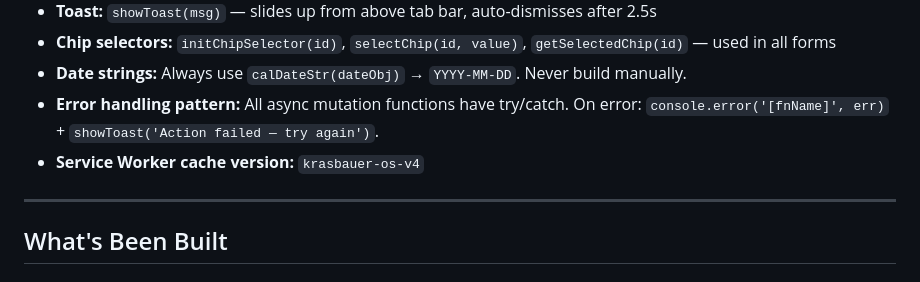
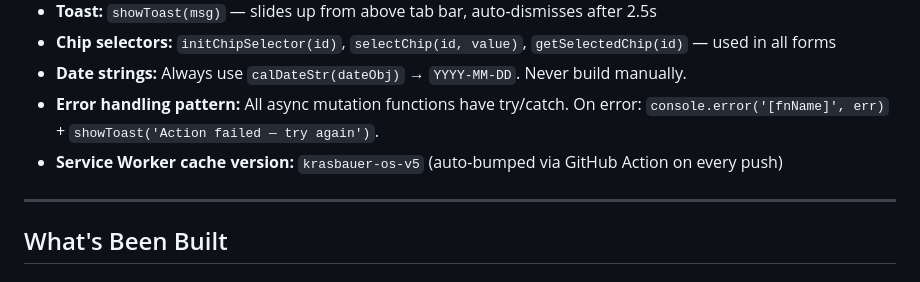
Before and after one commit to Krasbauer/krasbauer-os, a Markdown page: CLAUDE.md, the part around the change. Rendered like a GitHub page.

Commit message:
auto: claude edit checkpoint

```diff
--- a/CLAUDE.md
+++ b/CLAUDE.md
@@ -161,7 +161,7 @@ Subtasks are regular tasks with `projectId` set. Deleting a project unlinks subt
 - **Chip selectors:** `initChipSelector(id)`, `selectChip(id, value)`, `getSelectedChip(id)` — used in all forms
 - **Date strings:** Always use `calDateStr(dateObj)` → `YYYY-MM-DD`. Never build manually.
 - **Error handling pattern:** All async mutation functions have try/catch. On error: `console.error('[fnName]', err)` + `showToast('Action failed — try again')`.
-- **Service Worker cache version:** `krasbauer-os-v4`
+- **Service Worker cache version:** `krasbauer-os-v5` (auto-bumped via GitHub Action on every push)
 
 ---
 
```
